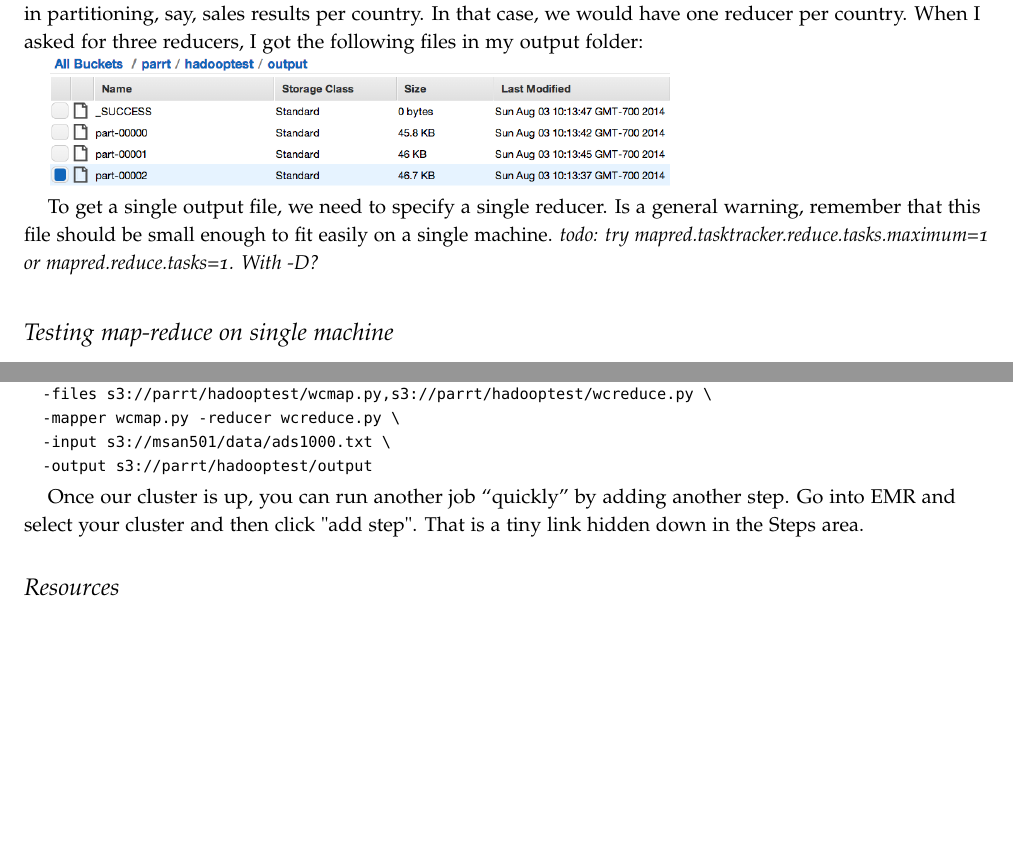
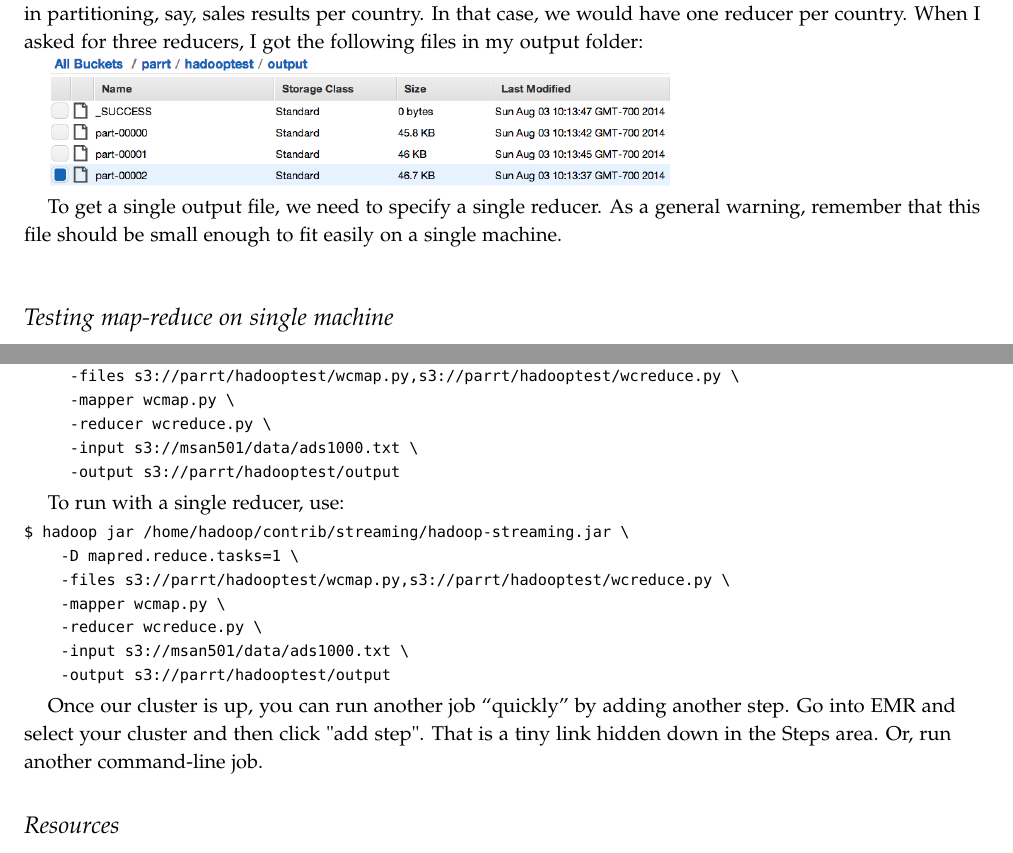
Before and after one commit to parrt/msan501-old, a LaTeX thesis (labs/labs.tex, which reads labs/hadoop.tex): two parts of pages 42 and 45 of 98, joined at a grey line, cut so that both start at the same text, the shorter picture padded with empty space. The pictures show the PDF file labs/labs.pdf that the author committed with the source.

Commit message:
update aws hadoop lab

```diff
--- a/labs/hadoop.tex
+++ b/labs/hadoop.tex
@@ -31,7 +31,7 @@ Hadoop streaming likes to generate an output file per reducer, which can be hand
 
 \scalebox{.65}{\includegraphics{figures/3reducers-output.png}}
 
-To get a single output file, we need to specify a single reducer. Is a general warning, remember that this file should be small enough to fit easily on a single machine. {\em todo: try mapred.tasktracker.reduce.tasks.maximum=1 or mapred.reduce.tasks=1. With -D?}
+To get a single output file, we need to specify a single reducer. As a general warning, remember that this file should be small enough to fit easily on a single machine.
 
 \section{Testing map-reduce on single machine}
 
@@ -153,14 +153,26 @@ If we have a cluster on which we have installed hadoop, we can run from the comm
 
 \begin{alltt}\small
 $ hadoop jar /home/hadoop/contrib/streaming/hadoop-streaming.jar \textbackslash
-  -files s3://parrt/hadooptest/wcmap.py,s3://parrt/hadooptest/wcreduce.py \textbackslash
-  -mapper wcmap.py -reducer wcreduce.py \textbackslash
-  -input s3://msan501/data/ads1000.txt \textbackslash
-  -output s3://parrt/hadooptest/output
+    	-files s3://parrt/hadooptest/wcmap.py,s3://parrt/hadooptest/wcreduce.py \textbackslash
+    	-mapper wcmap.py \textbackslash
+    	-reducer wcreduce.py \textbackslash
+    	-input s3://msan501/data/ads1000.txt \textbackslash
+    	-output s3://parrt/hadooptest/output
 \end{alltt}
 
+To run with a single reducer, use:
 
-Once our cluster is up, you can run another job ``quickly'' by adding another step. Go into EMR and select your cluster and then click "add step". That is a tiny link hidden down in the Steps area.
+\begin{alltt}\small
+$ hadoop jar /home/hadoop/contrib/streaming/hadoop-streaming.jar \textbackslash
+    -D mapred.reduce.tasks=1 \textbackslash
+    -files s3://parrt/hadooptest/wcmap.py,s3://parrt/hadooptest/wcreduce.py \textbackslash
+    -mapper wcmap.py \textbackslash
+    -reducer wcreduce.py \textbackslash
+    -input s3://msan501/data/ads1000.txt \textbackslash
+    -output s3://parrt/hadooptest/output
+\end{alltt}
+
+Once our cluster is up, you can run another job ``quickly'' by adding another step. Go into EMR and select your cluster and then click "add step". That is a tiny link hidden down in the Steps area.  Or, run another command-line job.
 
 \section{Resources}
 
```
Also changed, not shown: labs/labs.pdf.
